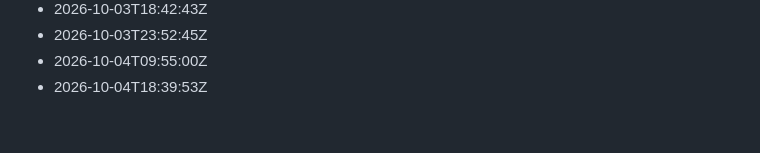
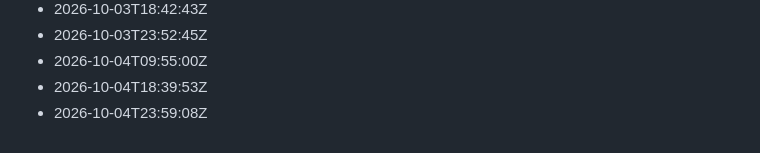
Before and after one commit to Gabzkk/particles, a Markdown page: activity/daily-commits.md, the part around the change. GitHub-like rendering.

Commit message:
chore: record daily activity for 2026-10-04

```diff
--- a/activity/daily-commits.md
+++ b/activity/daily-commits.md
@@ -144,3 +144,4 @@
 - 2026-10-03T23:52:45Z
 - 2026-10-04T09:55:00Z
 - 2026-10-04T18:39:53Z
+- 2026-10-04T23:59:08Z
```
